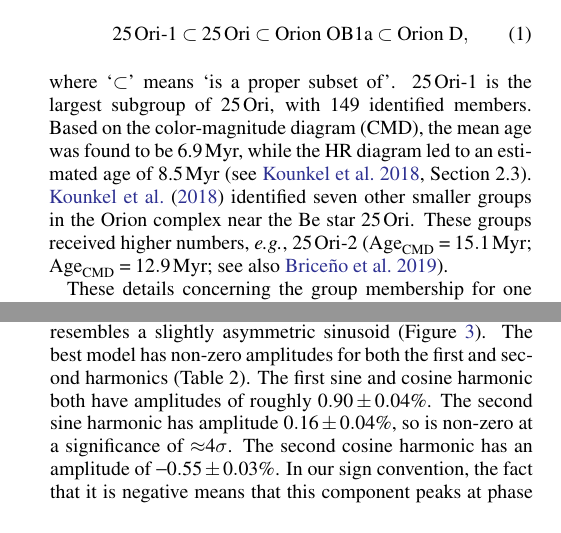
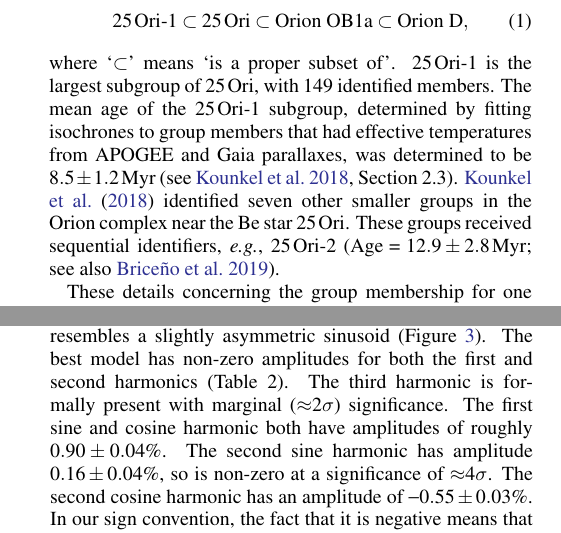
Before and after one commit to lgbouma/billy, a LaTeX paper (paper/ms.tex): two parts of the columns of pages 5 and 11 of 26, joined at a grey line, cut so that both start at the same text. Compiled offline with pdfLaTeX; a LaTeX package or settings file that is missing is left out; a missing bibliography style is replaced by a similar one.

Commit message:
fixes to 21055a6

```diff
--- a/paper/ms.tex
+++ b/paper/ms.tex
@@ -437,16 +437,15 @@ member of the following hierarchical subgroups:
   \subset {\rm Orion\ D},
 \end{equation}
 where `$\subset$' means `is a proper subset of'.  25$\,$Ori-1 is the
-largest subgroup of 25$\,$Ori, with 149 identified members.  Based on
-the color-magnitude diagram (CMD), the mean age was found to be
-6.9$\,$Myr, while the HR diagram led to an estimated age of 8.5$\,$Myr
-% JNW: What is the difference between HR and CMD?
+largest subgroup of 25$\,$Ori, with 149 identified members.  The mean
+age of the 25$\,$Ori-1 subgroup, determined by fitting isochrones to
+group members that had effective temperatures from APOGEE and Gaia
+parallaxes, was determined to be $8.5\pm1.2\,{\rm Myr}$
 \citep[see][Section 2.3]{kounkel_apogee2_2018}.
 \citet{kounkel_apogee2_2018} identified seven other smaller groups in
 the Orion complex near the Be star 25$\,$Ori. These groups received
-higher numbers, {\it e.g.}, 25$\,$Ori-2 (${\rm Age}_{\rm CMD}
-=15.1\,$Myr; ${\rm Age}_{\rm CMD} =12.9\,$Myr; see also
-\citealt{briceno_cidaII_2019}).
+sequential identifiers, {\it e.g.}, 25$\,$Ori-2 (${\rm Age}
+=12.9\pm2.8\,$Myr; see also \citealt{briceno_cidaII_2019}).
 
 These details concerning the group membership for one object may
 seem excessive to those accustomed to the simple distinction between
@@ -1001,14 +1000,15 @@ leave this curiosity as observation {\it sans} interpretation.
 
 Visually, the out-of-dip modulation at the 10.76$\,$hr period
 resembles a slightly asymmetric sinusoid (Figure~\ref{fig:phasefold}).
-The best model has non-zero amplitudes for both the first and second harmonics (Table~2).
-The first sine and cosine harmonic both have
-amplitudes of roughly $0.90\pm0.04\%$.  The second sine harmonic has
-amplitude $0.16 \pm 0.04\%$, so is non-zero at a significance of
-$\approx$4$\sigma$.  The second cosine harmonic has an amplitude of
-$-0.55 \pm 0.03\%$.  In our sign convention, the fact that it is
-negative means that this component peaks at phase 0.25 and 0.75,
-i.e., the quadratures of the orbit.
+The best model has non-zero amplitudes for both the first and second
+harmonics (Table~2).  The third harmonic is formally present with
+marginal ($\approx$2$\sigma$) significance.  The first sine and cosine
+harmonic both have amplitudes of roughly $0.90\pm0.04\%$.  The second
+sine harmonic has amplitude $0.16 \pm 0.04\%$, so is non-zero at a
+significance of $\approx$4$\sigma$.  The second cosine harmonic has an
+amplitude of $-0.55 \pm 0.03\%$.  In our sign convention, the fact
+that it is negative means that this component peaks at phase 0.25 and
+0.75, i.e., the quadratures of the orbit.
 
 \subsubsection{Ellipsoidal Variability?}
 If there were a giant planet transiting \ptfo, it would tidally
```
Also changed, not shown: paper/ms.pdf, paper/ms.tex (12 more changed lines).
